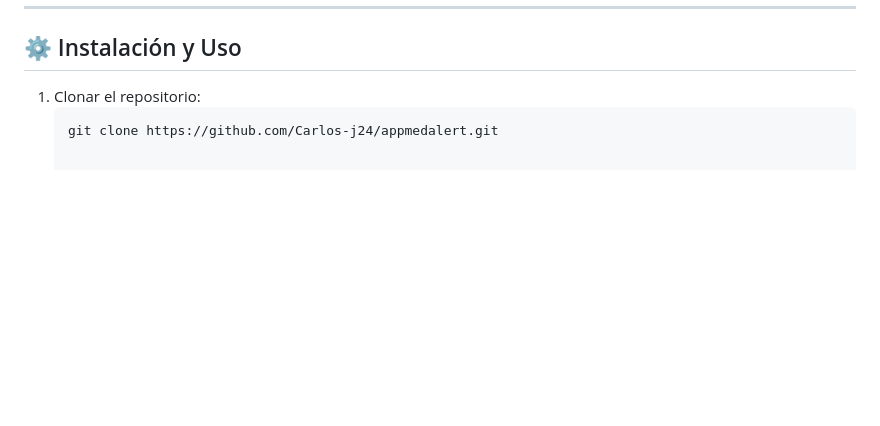
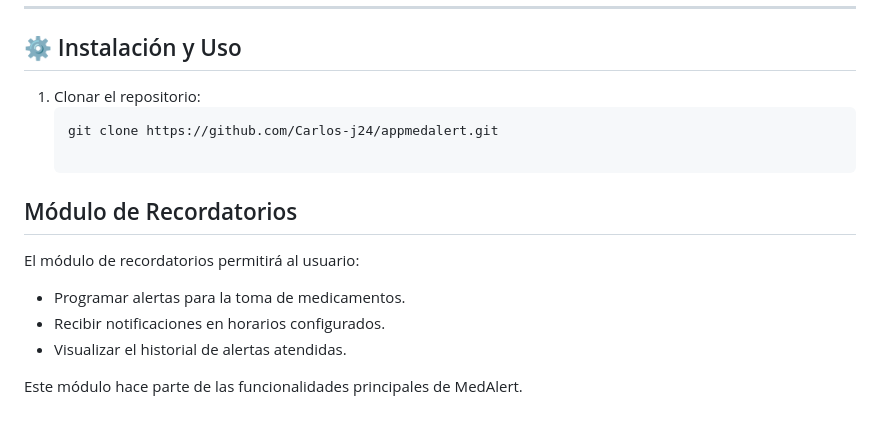
Before and after one commit to Carlos-j24/appmedalert, a Markdown page: README.md, the part around the change. GitHub-like rendering; blank space fills up the shorter version.

Commit message:
feat(recordatorios): crear módulo básico de recordatorios

````diff
--- a/README.md
+++ b/README.md
@@ -102,3 +102,12 @@ MedAlert sigue una arquitectura básica cliente-servidor, organizada en:
 1. Clonar el repositorio:
    ```bash
    git clone https://github.com/Carlos-j24/appmedalert.git
+
+## Módulo de Recordatorios
+
+El módulo de recordatorios permitirá al usuario:
+- Programar alertas para la toma de medicamentos.
+- Recibir notificaciones en horarios configurados.
+- Visualizar el historial de alertas atendidas.
+
+Este módulo hace parte de las funcionalidades principales de MedAlert.
````
